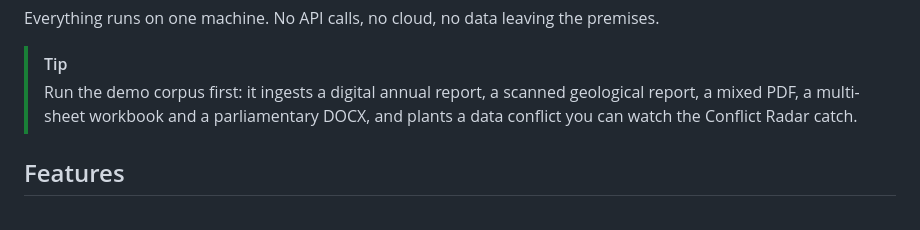
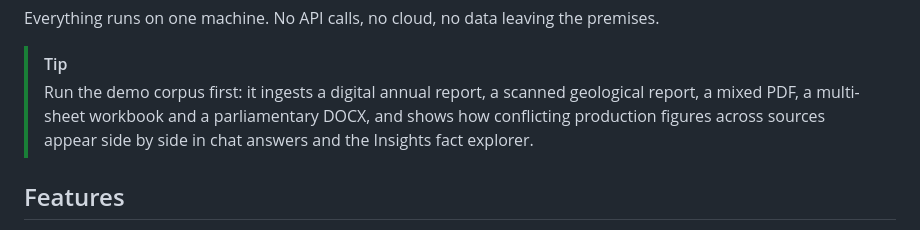
Before and after one commit to SpreadSheets600/CMPDI-Intelligence, a Markdown page: README.md, the part around the change. Rendered like a GitHub page.

Commit message:
docs: update README tip to Insights wording

```diff
--- a/README.md
+++ b/README.md
@@ -12,7 +12,8 @@ premises.
 > [!TIP]
 > Run the demo corpus first: it ingests a digital annual report, a scanned
 > geological report, a mixed PDF, a multi-sheet workbook and a parliamentary
-> DOCX, and plants a data conflict you can watch the Conflict Radar catch.
+> DOCX, and shows how conflicting production figures across sources appear
+> side by side in chat answers and the Insights fact explorer.
 
 ## Features
 
```
